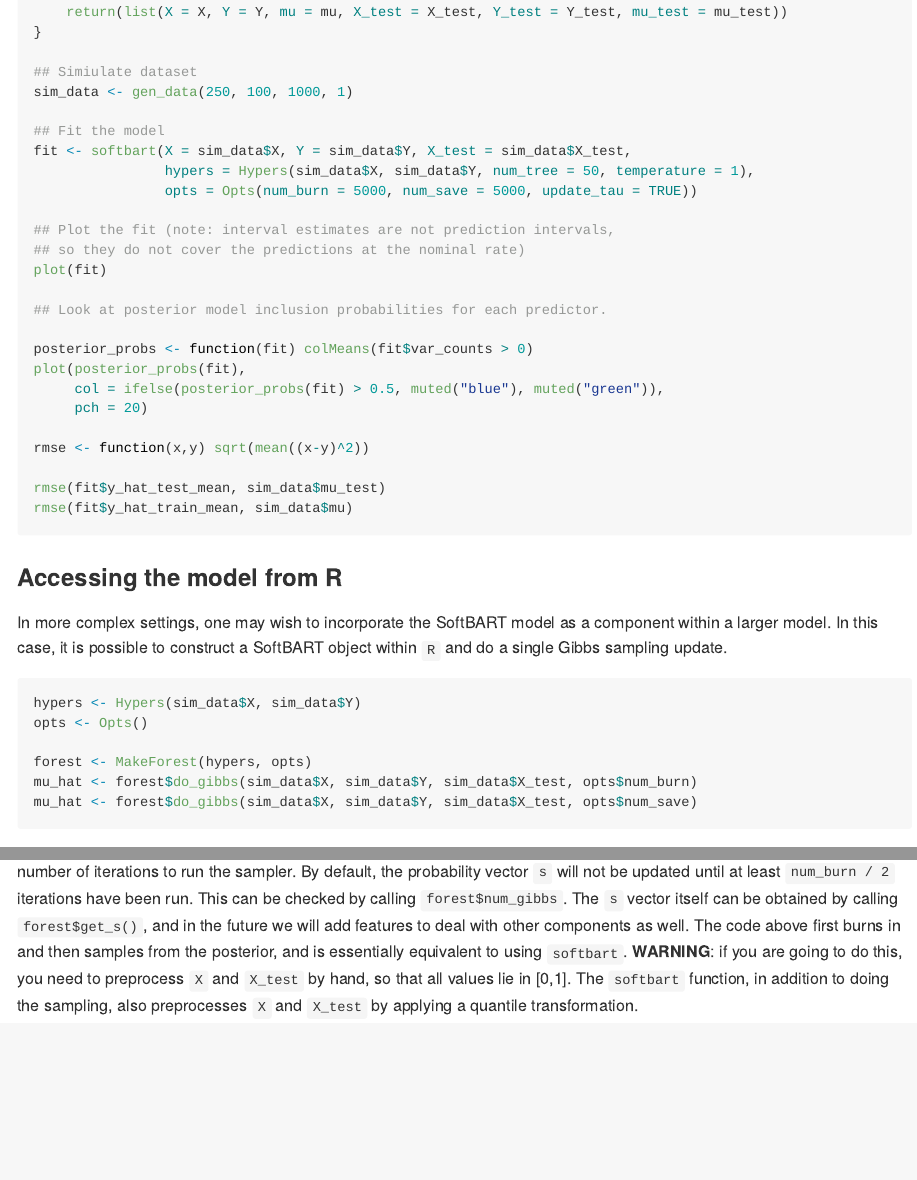
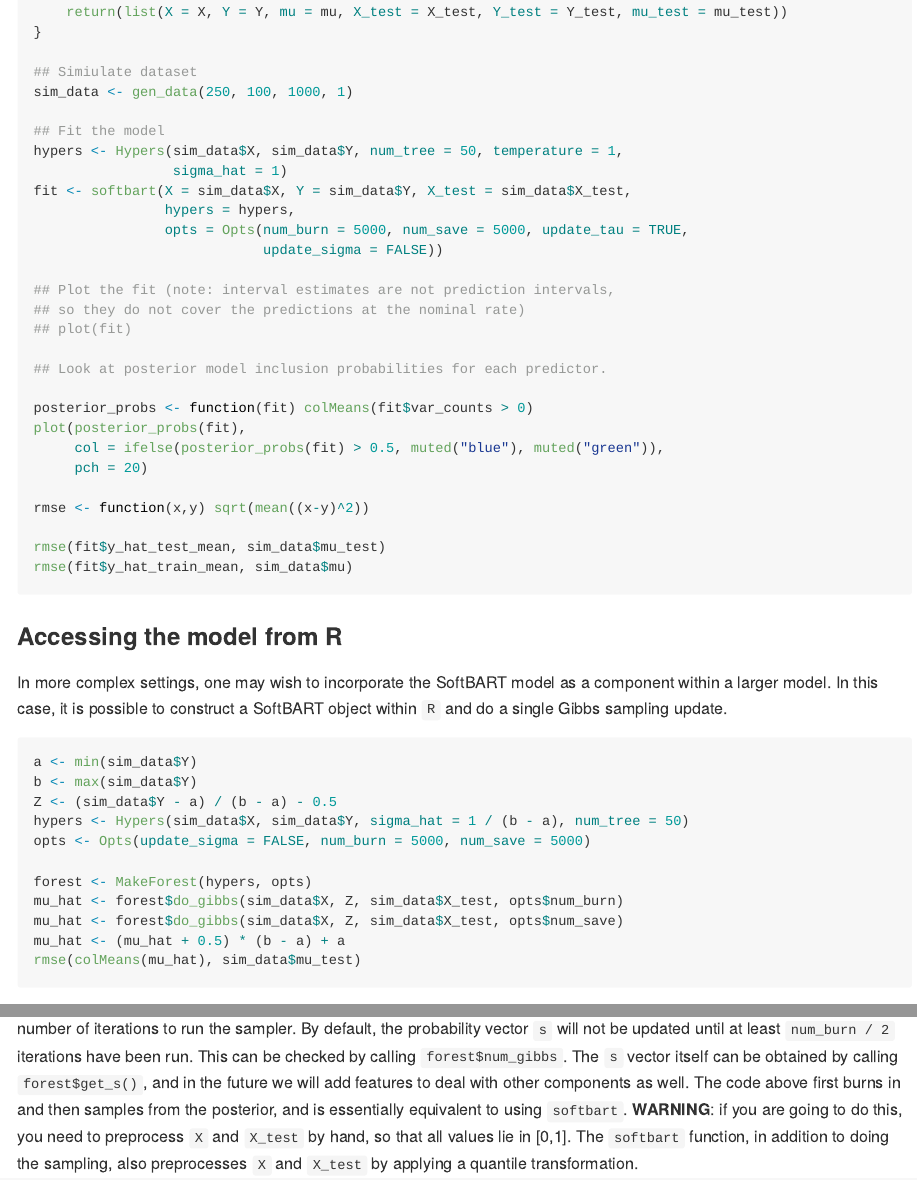
Before and after one commit to theodds/SoftBART, an R Markdown document (README.Rmd): the page in a window 1100 px wide, from 1340 px down, and a second part further down, joined at a grey line. Rendered offline with R 4.5, knitr and Pandoc, with nearby package versions.

Commit message:
Fixing sigma updating (sigma_hat in hypers was not scaled properly)

````diff
--- a/README.Rmd
+++ b/README.Rmd
@@ -1,6 +1,8 @@
 ---
 title: "Soft Bayesian Sum of Trees Models"
 output: github_document
+editor_options:
+  chunk_output_type: console
 ---
 
 ```{r setup, include=FALSE}
@@ -68,13 +70,16 @@ gen_data <- function(n_train, n_test, P, sigma) {
 sim_data <- gen_data(250, 100, 1000, 1)
 
 ## Fit the model
+hypers <- Hypers(sim_data$X, sim_data$Y, num_tree = 50, temperature = 1,
+                 sigma_hat = 1)
 fit <- softbart(X = sim_data$X, Y = sim_data$Y, X_test = sim_data$X_test,
-                hypers = Hypers(sim_data$X, sim_data$Y, num_tree = 50, temperature = 1),
-                opts = Opts(num_burn = 5000, num_save = 5000, update_tau = TRUE))
+                hypers = hypers,
+                opts = Opts(num_burn = 5000, num_save = 5000, update_tau = TRUE,
+                            update_sigma = FALSE))
 
 ## Plot the fit (note: interval estimates are not prediction intervals,
 ## so they do not cover the predictions at the nominal rate)
-plot(fit)
+## plot(fit)
 
 ## Look at posterior model inclusion probabilities for each predictor.
 
@@ -94,12 +99,17 @@ rmse(fit$y_hat_train_mean, sim_data$mu)
 In more complex settings, one may wish to incorporate the SoftBART model as a component within a larger model. In this case, it is possible to construct a SoftBART object within `R` and do a single Gibbs sampling update.
 
 ```{r external_model, eval = FALSE}
-hypers <- Hypers(sim_data$X, sim_data$Y)
-opts <- Opts()
+a <- min(sim_data$Y)
+b <- max(sim_data$Y)
+Z <- (sim_data$Y - a) / (b - a) - 0.5
+hypers <- Hypers(sim_data$X, sim_data$Y, sigma_hat = 1 / (b - a), num_tree = 50)
+opts <- Opts(update_sigma = FALSE, num_burn = 5000, num_save = 5000)
 
 forest <- MakeForest(hypers, opts)
-mu_hat <- forest$do_gibbs(sim_data$X, sim_data$Y, sim_data$X_test, opts$num_burn)
-mu_hat <- forest$do_gibbs(sim_data$X, sim_data$Y, sim_data$X_test, opts$num_save)
+mu_hat <- forest$do_gibbs(sim_data$X, Z, sim_data$X_test, opts$num_burn)
+mu_hat <- forest$do_gibbs(sim_data$X, Z, sim_data$X_test, opts$num_save)
+mu_hat <- (mu_hat + 0.5) * (b - a) + a
+rmse(colMeans(mu_hat), sim_data$mu_test)
 ```
 
 The `do_gibbs` function takes as input the data used to do the update, an additional set of points at which to predict, and the number of iterations to run the sampler. By default, the probability vector `s` will not be updated until at least `num_burn / 2` iterations have been run. This can be checked by calling `forest$num_gibbs`. The `s` vector itself can be obtained by calling `forest$get_s()`, and in the future we will add features to deal with other components as well. The code above first burns in and then samples from the posterior, and is essentially equivalent to using `softbart`. **WARNING**: if you are going to do this, you need to preprocess `X` and `X_test` by hand, so that all values lie in [0,1]. The `softbart` function, in addition to doing the sampling, also preprocesses `X` and `X_test` by applying a quantile transformation.
````
Also changed, not shown: R/RcppExports.R (+2 -2 lines), R/SoftBart.R (+1 -1 lines), 3 other files.
